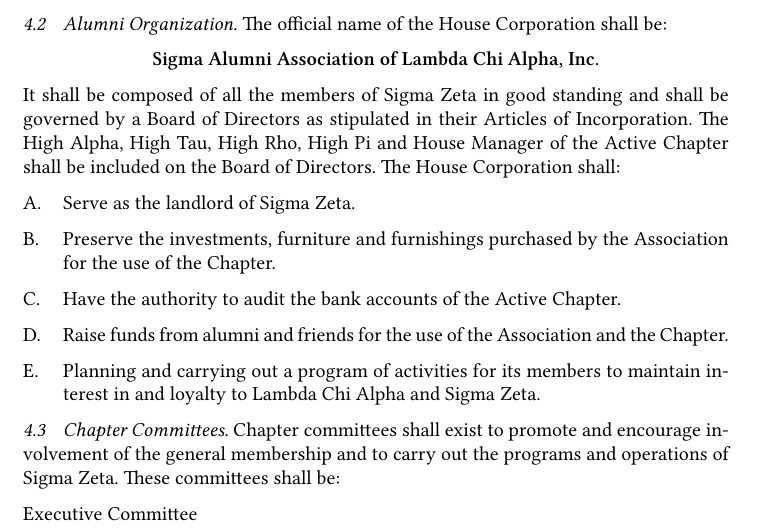
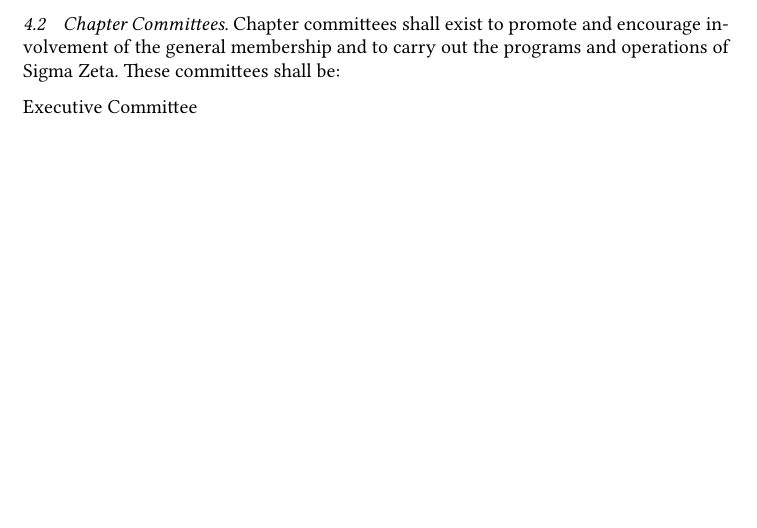
Before and after one commit to lcamichigan/active-chapter-bylaws, a LaTeX document (Bylaws.tex): part of page 2 of 10, cut at the place of the change, the shorter picture padded with empty space. Compiled offline with XeLaTeX.

Commit message:
Delete “Alumni Organization” section
This section is outside the scope of collegiate bylaws.

```diff
--- a/Bylaws.tex
+++ b/Bylaws.tex
@@ -63,33 +63,6 @@
 
   \item Nomination for one Executive Committee position shall not preclude the
   nomination to any other position, Executive or otherwise.
-\end{subsubsectionList}
-
-\subsection{Alumni Organization}
-
-The official name of the House Corporation shall be:
-
-{\centering \textbf{Sigma Alumni Association of Lambda Chi Alpha, Inc.}\par}
-
-It shall be composed of all the members of Sigma Zeta in good standing and shall
-be governed by a Board of Directors as stipulated in their Articles of
-Incorporation. The High Alpha, High Tau, High Rho, High Pi and House Manager of
-the Active Chapter shall be included on the Board of Directors. The House
-Corporation shall:
-
-\begin{subsubsectionList}
-  \item Serve as the landlord of Sigma Zeta.
-
-  \item Preserve the investments, furniture and furnishings purchased by the
-  Association for the use of the Chapter.
-
-  \item Have the authority to audit the bank accounts of the Active Chapter.
-
-  \item Raise funds from alumni and friends for the use of the Association and
-  the Chapter.
-
-  \item Planning and carrying out a program of activities for its members to
-  maintain interest in and loyalty to Lambda Chi Alpha and Sigma Zeta.
 \end{subsubsectionList}
 
 \subsection{Chapter Committees}
```
